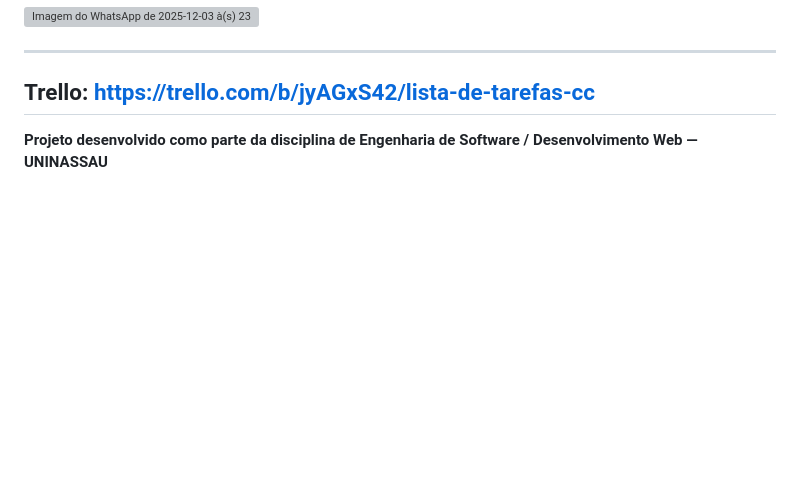
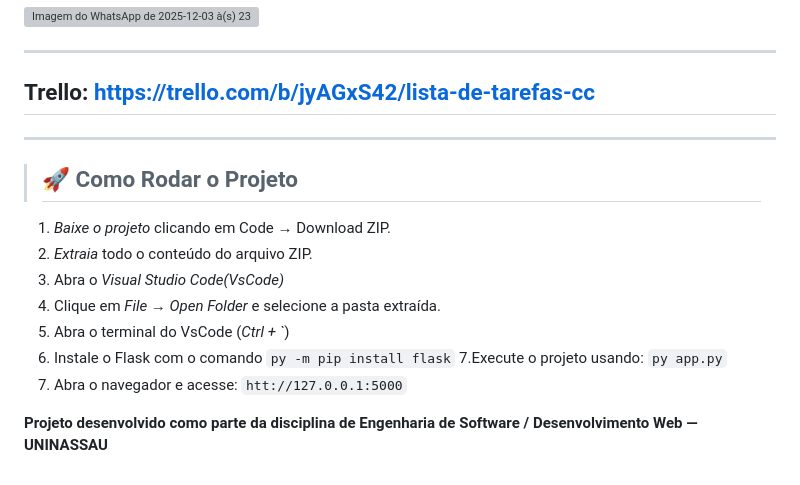
Before and after one commit to ViniciusTeles06/Desenrolado, a Markdown page: README.md, the part around the change. GitHub-like rendering; blank space fills up the shorter version; grey boxes are pictures that could not be loaded.

Commit message:
Instruções no Readme de como executar o programa
Added instructions on how to run the project using Flask.

````diff
--- a/README.md
+++ b/README.md
@@ -185,4 +185,21 @@ Foi testado o funcionamento completo da aplicação via navegador:
 ---
 ## Trello: https://trello.com/b/jyAGxS42/lista-de-tarefas-cc
 
+
+---
+> ## 🚀 Como Rodar o Projeto
+
+1. *Baixe o projeto* clicando em Code → Download ZIP.
+2. *Extraia* todo o conteúdo do arquivo ZIP.
+3. Abra o *Visual Studio Code(VsCode)*
+4. Clique em *File → Open Folder* e selecione a pasta extraída.
+5. Abra o terminal do VsCode (*Ctrl + `*)
+6. Instale o Flask com o comando
+ ```py -m pip install flask```
+7.Execute o projeto usando:
+ ```py app.py```
+8. Abra o navegador e acesse:
+ ```htt://127.0.0.1:5000```
+
+
 **Projeto desenvolvido como parte da disciplina de Engenharia de Software / Desenvolvimento Web — UNINASSAU**
````
